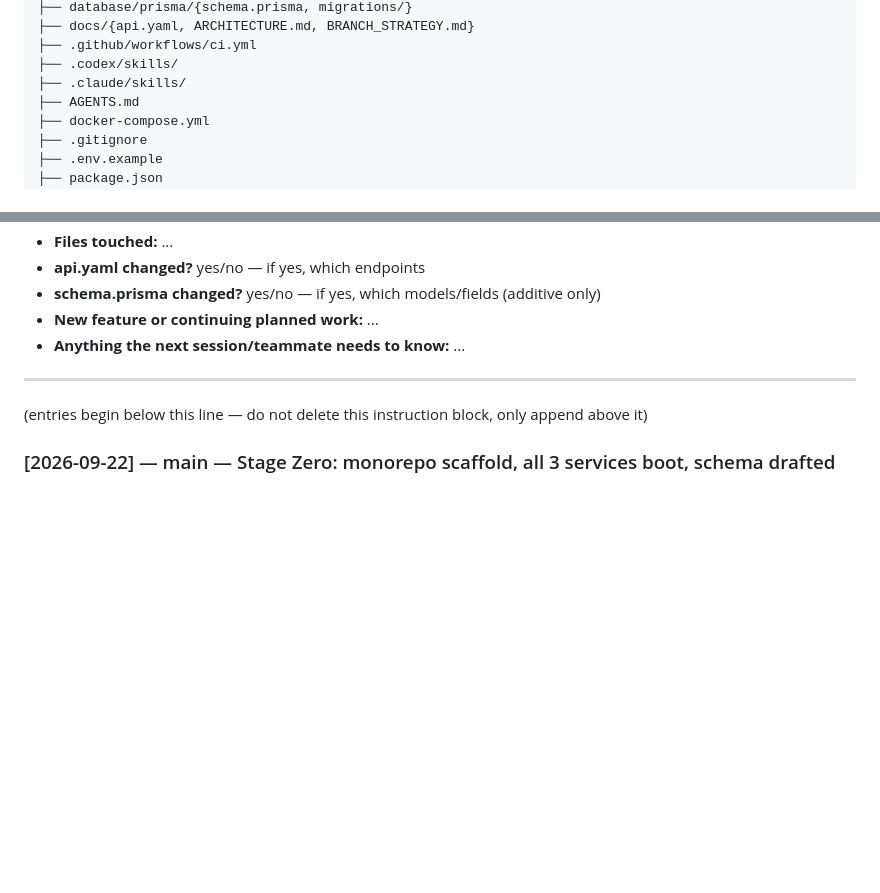
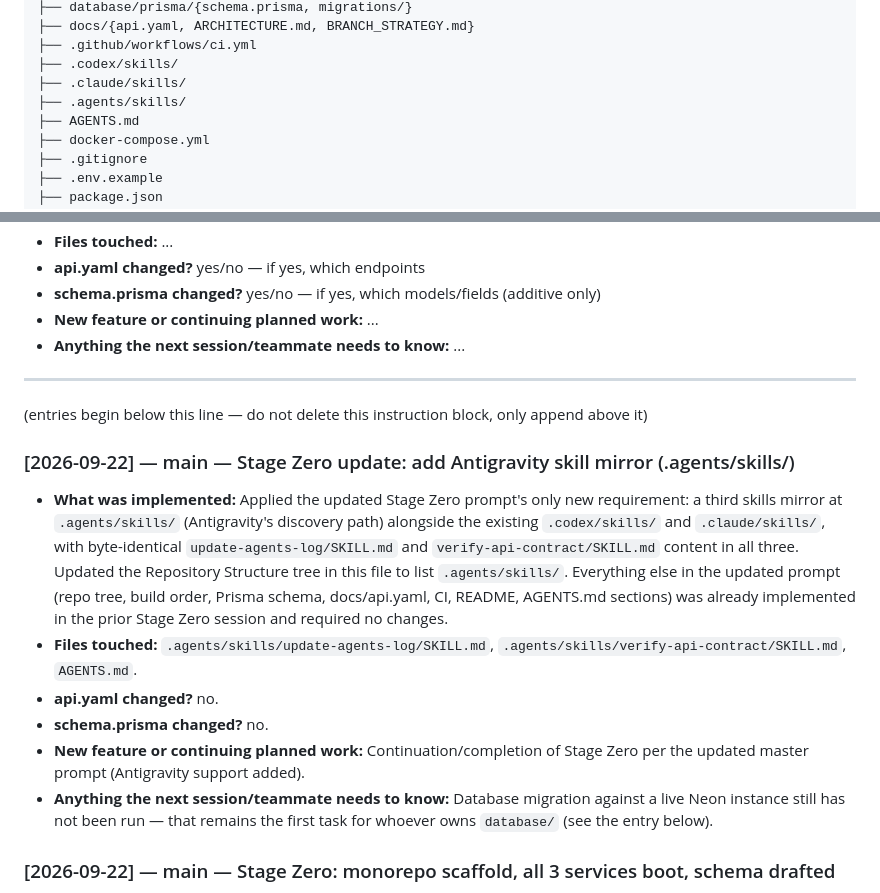
Before and after one commit to SiddharajShirke/Udyam, a Markdown page: AGENTS.md, 2 parts joined by grey strips. Drawn GitHub-style; blank space fills up the shorter version.

Commit message:
chore: add Antigravity skill mirror (.agents/skills/)
Applies the updated Stage Zero prompt: mirrors update-agents-log and
verify-api-contract skills into .agents/skills/ (Antigravity's discovery
path), matching the existing .codex/skills/ and .claude/skills/ content
byte-for-byte. Updates AGENTS.md's Repository Structure tree and appends
a Session Log entry. No other changes were needed — the rest of the
updated prompt (tree, schema, api.yaml, CI, README, AGENTS.md sections)
was already implemented in the prior Stage Zero session.

```diff
--- a/AGENTS.md
+++ b/AGENTS.md
@@ -36,6 +36,7 @@ innovateprocure/
 ├── .github/workflows/ci.yml
 ├── .codex/skills/
 ├── .claude/skills/
+├── .agents/skills/
 ├── AGENTS.md
 ├── docker-compose.yml
 ├── .gitignore
@@ -92,6 +93,26 @@ Every work session ends by appending a new entry here, in this exact format:
 ---
 (entries begin below this line — do not delete this instruction block, only append above it)
 
+### [2026-09-22] — main — Stage Zero update: add Antigravity skill mirror (.agents/skills/)
+- **What was implemented:** Applied the updated Stage Zero prompt's only new
+  requirement: a third skills mirror at `.agents/skills/` (Antigravity's
+  discovery path) alongside the existing `.codex/skills/` and
+  `.claude/skills/`, with byte-identical `update-agents-log/SKILL.md` and
+  `verify-api-contract/SKILL.md` content in all three. Updated the
+  Repository Structure tree in this file to list `.agents/skills/`.
+  Everything else in the updated prompt (repo tree, build order, Prisma
+  schema, docs/api.yaml, CI, README, AGENTS.md sections) was already
+  implemented in the prior Stage Zero session and required no changes.
+- **Files touched:** `.agents/skills/update-agents-log/SKILL.md`,
+  `.agents/skills/verify-api-contract/SKILL.md`, `AGENTS.md`.
+- **api.yaml changed?** no.
+- **schema.prisma changed?** no.
+- **New feature or continuing planned work:** Continuation/completion of
+  Stage Zero per the updated master prompt (Antigravity support added).
+- **Anything the next session/teammate needs to know:** Database migration
+  against a live Neon instance still has not been run — that remains the
+  first task for whoever owns `database/` (see the entry below).
+
 ### [2026-09-22] — main — Stage Zero: monorepo scaffold, all 3 services boot, schema drafted
 - **What was implemented:** Full Stage Zero bootstrap. Root pnpm workspace
   (`apps/*`, `database`) with root `package.json`, `.gitignore`,
```
Also changed, not shown: 2 other files.
